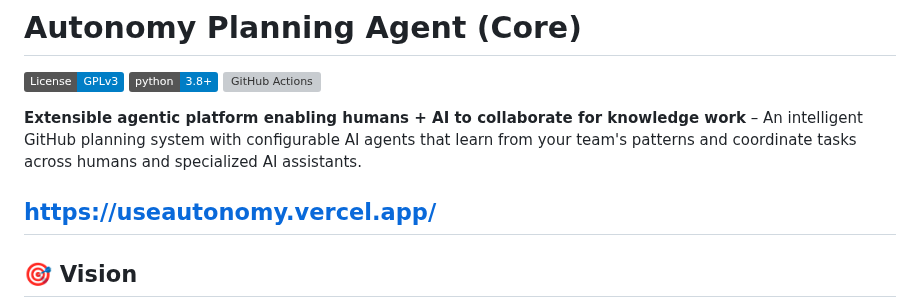
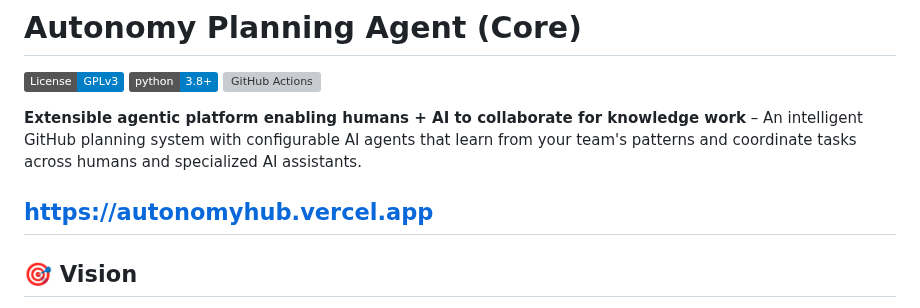
Before and after one commit to mehulbhardwaj/autonomy, a Markdown page: README.md, the part around the change. Rendered like a GitHub page; badges without logos; grey boxes are pictures that could not be loaded.

```diff
--- a/README.md
+++ b/README.md
@@ -6,7 +6,7 @@
 
 **Extensible agentic platform enabling humans + AI to collaborate for knowledge work** – An intelligent GitHub planning system with configurable AI agents that learn from your team's patterns and coordinate tasks across humans and specialized AI assistants.
 
-https://useautonomy.vercel.app/
+https://autonomyhub.vercel.app
 ---
 
 ## 🎯 Vision
```
